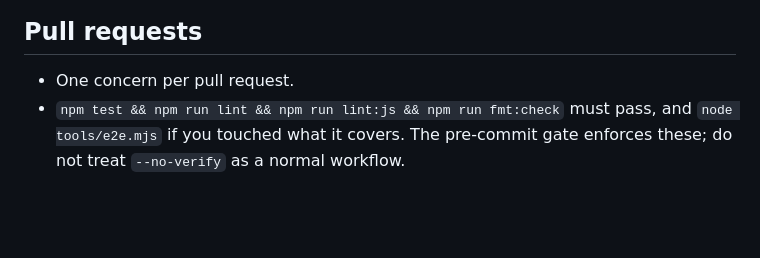
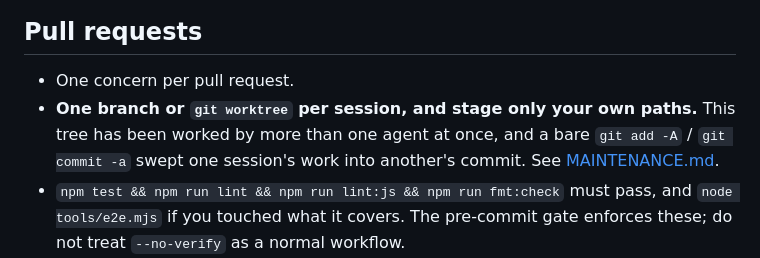
Before and after one commit to ranjithrajv/gitalike, a Markdown page: CONTRIBUTING.md, the part around the change. Drawn GitHub-style; blank space fills up the shorter version.

```diff
--- a/CONTRIBUTING.md
+++ b/CONTRIBUTING.md
@@ -563,6 +563,10 @@ read.
 ## Pull requests
 
 - One concern per pull request.
+- **One branch or `git worktree` per session, and stage only your own paths.**
+  This tree has been worked by more than one agent at once, and a bare
+  `git add -A` / `git commit -a` swept one session's work into another's commit.
+  See [MAINTENANCE.md](MAINTENANCE.md#working-in-a-shared-checkout).
 - `npm test && npm run lint && npm run lint:js && npm run fmt:check` must pass,
   and `node tools/e2e.mjs` if you touched what it covers. The pre-commit gate
   enforces these; do not treat
```
Also changed, not shown: MAINTENANCE.md (added, +68 -0 lines).
